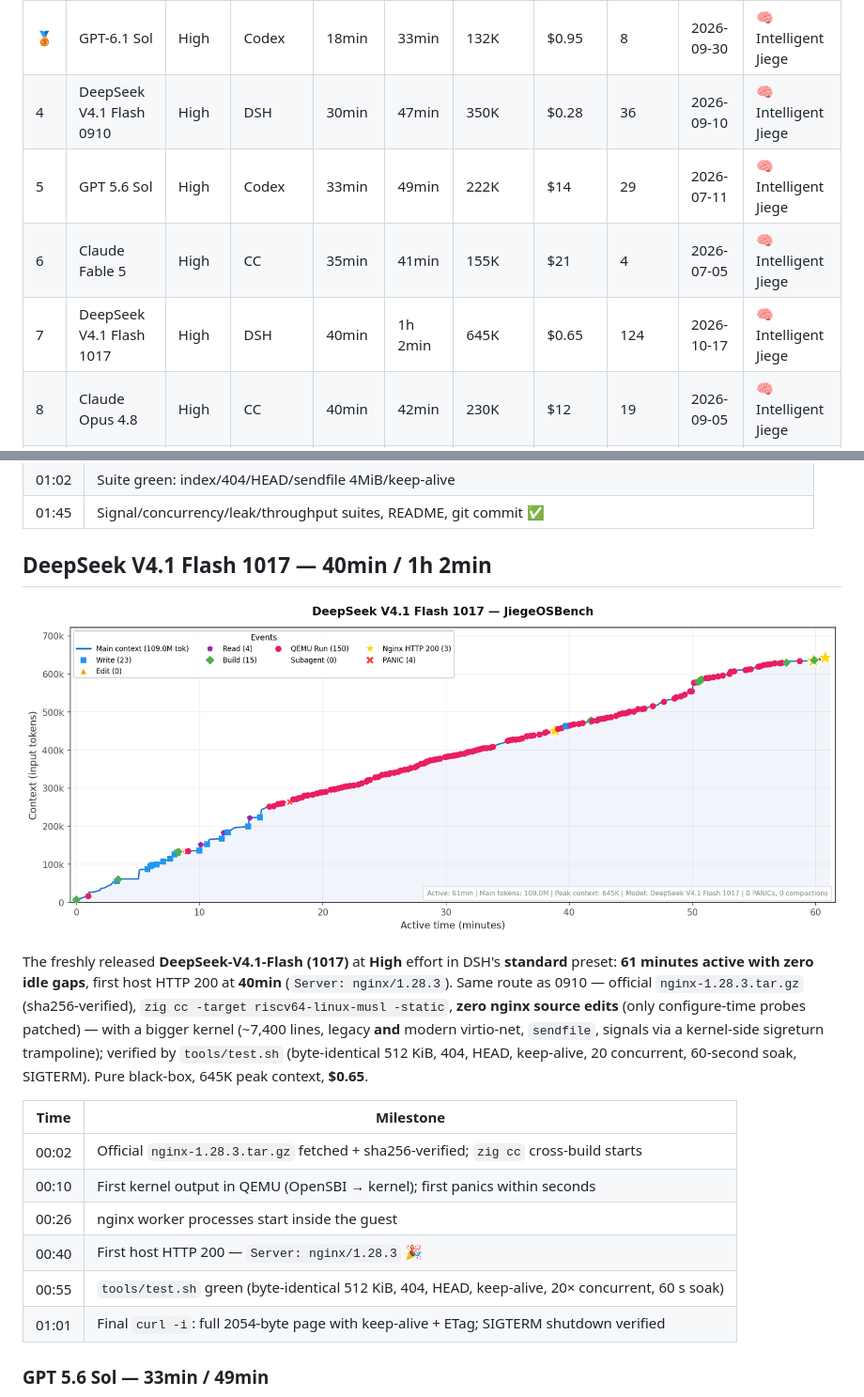
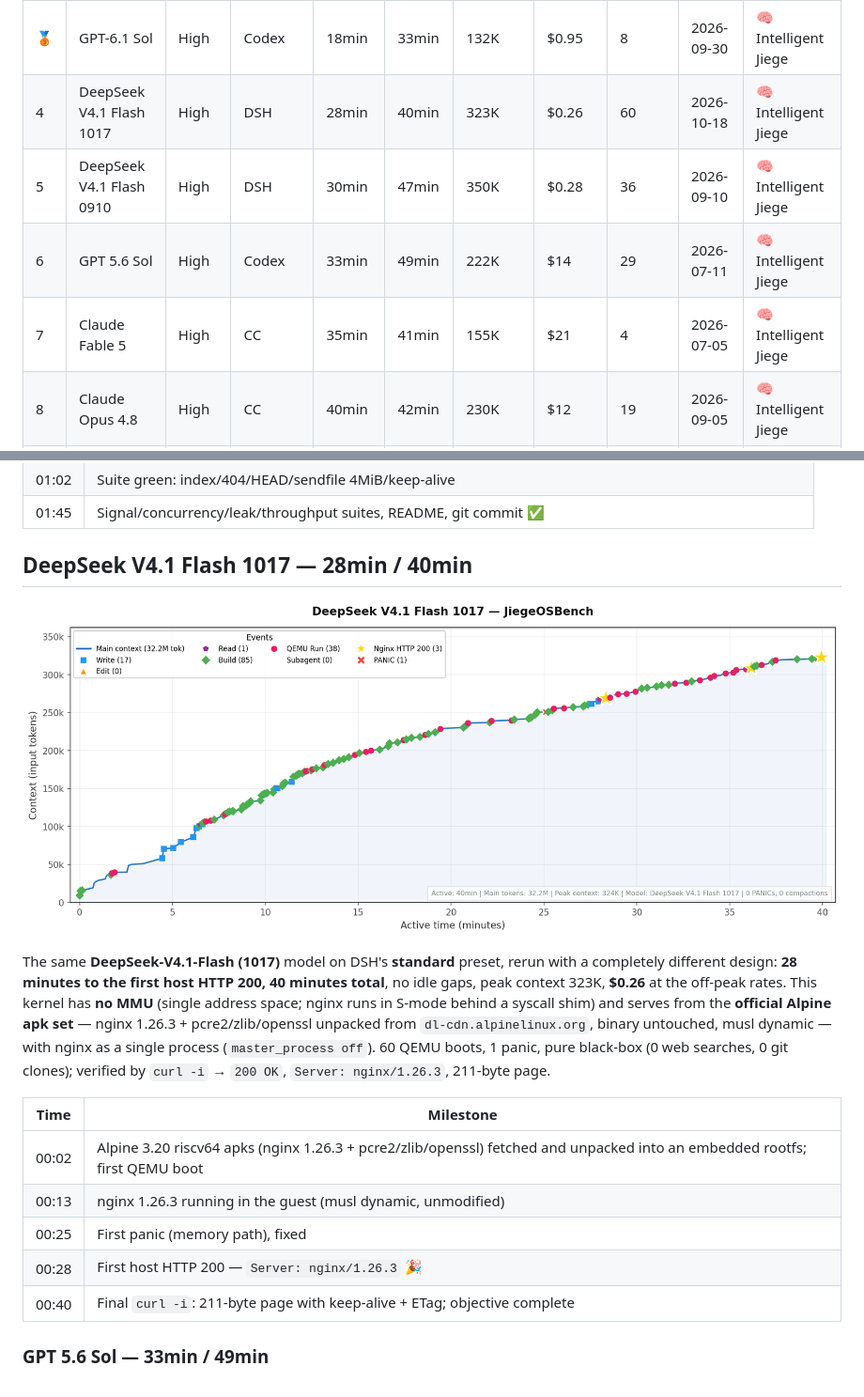
Before and after one commit to wangrunji0408/JiegeOSBench, a Markdown page: README.md, 2 parts joined by grey strips. Shown at 94% size. Drawn GitHub-style; pictures changed too: figures/deepseek-v4.1-flash-1017-timeline.png.

```diff
--- a/README.md
+++ b/README.md
@@ -19,10 +19,10 @@ Prompt:
 | 🏅 | GPT-6 Astra | High | Codex | 6min | 9min | 83K | $4 | 9 | 2026-09-05 | 👑 Jiege |
 | 🥈 | Claude Opus 5.5 | High | CC | 12min | 14min | 109K | $9.5 | 2 | 2026-09-30 | 🧠 Intelligent Jiege |
 | 🥉 | GPT-6.1 Sol | High | Codex | 18min | 33min | 132K | $0.95 | 8 | 2026-09-30 | 🧠 Intelligent Jiege |
-| 4 | DeepSeek V4.1 Flash 0910 | High | DSH | 30min | 47min | 350K | $0.28 | 36 | 2026-09-10 | 🧠 Intelligent Jiege |
-| 5 | GPT 5.6 Sol | High | Codex | 33min | 49min | 222K | $14 | 29 | 2026-07-11 | 🧠 Intelligent Jiege |
-| 6 | Claude Fable 5 | High | CC | 35min | 41min | 155K | $21 | 4 | 2026-07-05 | 🧠 Intelligent Jiege |
-| 7 | DeepSeek V4.1 Flash 1017 | High | DSH | 40min | 1h 2min | 645K | $0.65 | 124 | 2026-10-17 | 🧠 Intelligent Jiege |
+| 4 | DeepSeek V4.1 Flash 1017 | High | DSH | 28min | 40min | 323K | $0.26 | 60 | 2026-10-18 | 🧠 Intelligent Jiege |
+| 5 | DeepSeek V4.1 Flash 0910 | High | DSH | 30min | 47min | 350K | $0.28 | 36 | 2026-09-10 | 🧠 Intelligent Jiege |
+| 6 | GPT 5.6 Sol | High | Codex | 33min | 49min | 222K | $14 | 29 | 2026-07-11 | 🧠 Intelligent Jiege |
+| 7 | Claude Fable 5 | High | CC | 35min | 41min | 155K | $21 | 4 | 2026-07-05 | 🧠 Intelligent Jiege |
 | 8 | Claude Opus 4.8 | High | CC | 40min | 42min | 230K | $12 | 19 | 2026-09-05 | 🧠 Intelligent Jiege |
 | 9 | Claude Opus 4.7 | — | CC | 45min | 48min | — | — | — | 2026-04-18 | 🧠 Intelligent Jiege |
 | 10 | Claude Fable 5.1 | High | CC | 58min | 1h 45min | 516K | $34 | 13 | 2026-09-05 | 🧠 Intelligent Jiege |
@@ -189,20 +189,19 @@ Claude Code ran for **~58min** to first HTTP 200 (goal complete at 105min) — t
 | 01:02 | Suite green: index/404/HEAD/sendfile 4MiB/keep-alive |
 | 01:45 | Signal/concurrency/leak/throughput suites, README, git commit ✅ |
 
-## DeepSeek V4.1 Flash 1017 — 40min / 1h 2min
+## DeepSeek V4.1 Flash 1017 — 28min / 40min
 
 ![DeepSeek V4.1 Flash 1017 Timeline](figures/deepseek-v4.1-flash-1017-timeline.png)
 
-The freshly released **DeepSeek-V4.1-Flash (1017)** at **High** effort in DSH's **standard** preset: **61 minutes active with zero idle gaps**, first host HTTP 200 at **40min** (`Server: nginx/1.28.3`). Same route as 0910 — official `nginx-1.28.3.tar.gz` (sha256-verified), `zig cc -target riscv64-linux-musl -static`, **zero nginx source edits** (only configure-time probes patched) — with a bigger kernel (~7,400 lines, legacy **and** modern virtio-net, `sendfile`, signals via a kernel-side sigreturn trampoline); verified by `tools/test.sh` (byte-identical 512 KiB, 404, HEAD, keep-alive, 20 concurrent, 60-second soak, SIGTERM). Pure black-box, 645K peak context, **$0.65**.
+The same **DeepSeek-V4.1-Flash (1017)** model on DSH's **standard** preset, rerun with a completely different design: **28 minutes to the first host HTTP 200, 40 minutes total**, no idle gaps, peak context 323K, **$0.26** at the off-peak rates. This kernel has **no MMU** (single address space; nginx runs in S-mode behind a syscall shim) and serves from the **official Alpine apk set** — nginx 1.26.3 + pcre2/zlib/openssl unpacked from `dl-cdn.alpinelinux.org`, binary untouched, musl dynamic — with nginx as a single process (`master_process off`). 60 QEMU boots, 1 panic, pure black-box (0 web searches, 0 git clones); verified by `curl -i` → `200 OK`, `Server: nginx/1.26.3`, 211-byte page.
 
 | Time | Milestone |
 |------|-----------|
-| 00:02 | Official `nginx-1.28.3.tar.gz` fetched + sha256-verified; `zig cc` cross-build starts |
-| 00:10 | First kernel output in QEMU (OpenSBI → kernel); first panics within seconds |
-| 00:26 | nginx worker processes start inside the guest |
-| 00:40 | First host HTTP 200 — `Server: nginx/1.28.3` 🎉 |
-| 00:55 | `tools/test.sh` green (byte-identical 512 KiB, 404, HEAD, keep-alive, 20× concurrent, 60 s soak) |
-| 01:01 | Final `curl -i`: full 2054-byte page with keep-alive + ETag; SIGTERM shutdown verified |
+| 00:02 | Alpine 3.20 riscv64 apks (nginx 1.26.3 + pcre2/zlib/openssl) fetched and unpacked into an embedded rootfs; first QEMU boot |
+| 00:13 | nginx 1.26.3 running in the guest (musl dynamic, unmodified) |
+| 00:25 | First panic (memory path), fixed |
+| 00:28 | First host HTTP 200 — `Server: nginx/1.26.3` 🎉 |
+| 00:40 | Final `curl -i`: 211-byte page with keep-alive + ETag; objective complete |
 
 ### GPT 5.6 Sol — 33min / 49min
 
```
Also changed, not shown: README-CN.md (+11 -12 lines).
